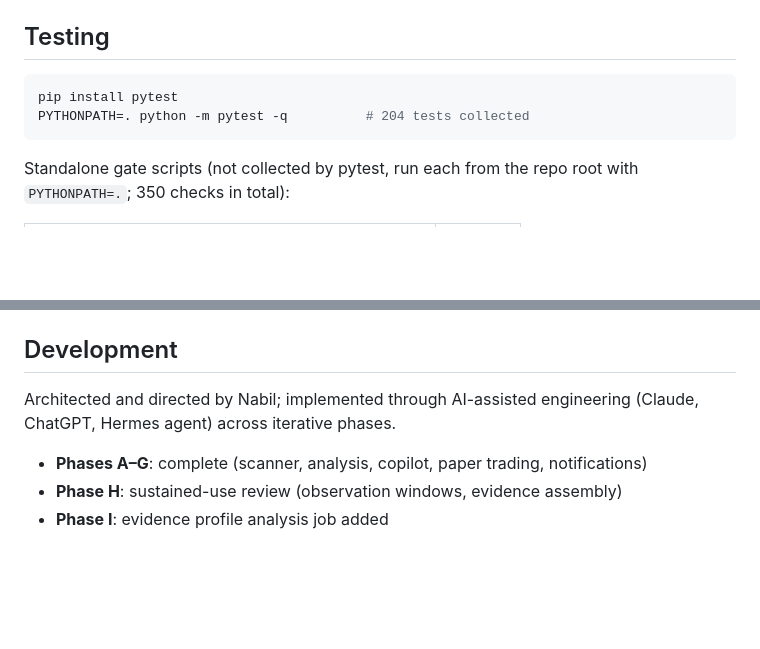
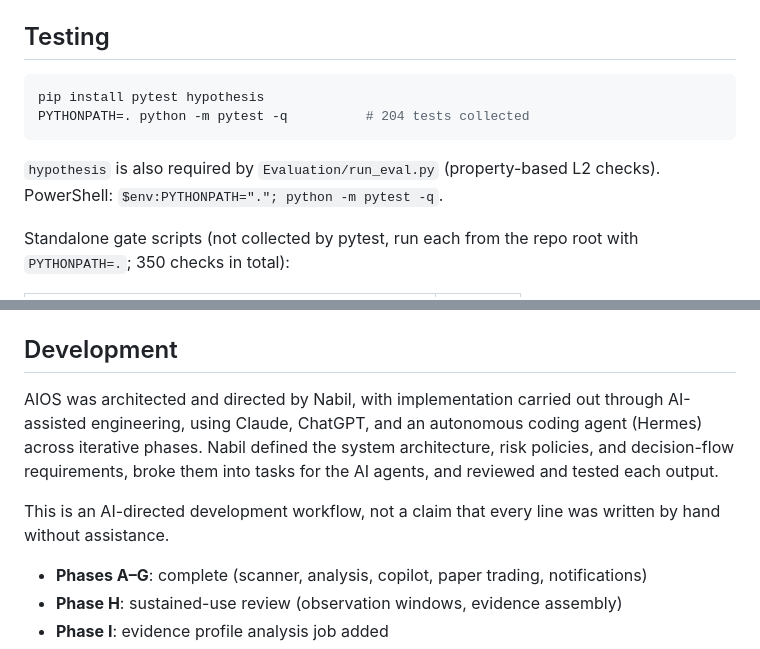
Before and after one commit to munaba/ai-investment-operating-system, a Markdown page: README.md, 2 parts joined by grey strips. Rendered like a GitHub page; blank space fills up the shorter version.

Commit message:
docs: README test deps and development disclosure

````diff
--- a/README.md
+++ b/README.md
@@ -84,9 +84,11 @@ Login is fail-closed: with no password hash configured, nobody can sign in. `app
 ## Testing
 
 ```bash
-pip install pytest
+pip install pytest hypothesis
 PYTHONPATH=. python -m pytest -q          # 204 tests collected
 ```
+
+`hypothesis` is also required by `Evaluation/run_eval.py` (property-based L2 checks). PowerShell: `$env:PYTHONPATH="."; python -m pytest -q`.
 
 Standalone gate scripts (not collected by pytest, run each from the repo root with `PYTHONPATH=.`; 350 checks in total):
 
@@ -123,7 +125,9 @@ Scheduler details: `README_SCHEDULER.md`.
 
 ## Development
 
-Architected and directed by Nabil; implemented through AI-assisted engineering (Claude, ChatGPT, Hermes agent) across iterative phases.
+AIOS was architected and directed by Nabil, with implementation carried out through AI-assisted engineering, using Claude, ChatGPT, and an autonomous coding agent (Hermes) across iterative phases. Nabil defined the system architecture, risk policies, and decision-flow requirements, broke them into tasks for the AI agents, and reviewed and tested each output.
+
+This is an AI-directed development workflow, not a claim that every line was written by hand without assistance.
 
 - **Phases A–G**: complete (scanner, analysis, copilot, paper trading, notifications)
 - **Phase H**: sustained-use review (observation windows, evidence assembly)
````
